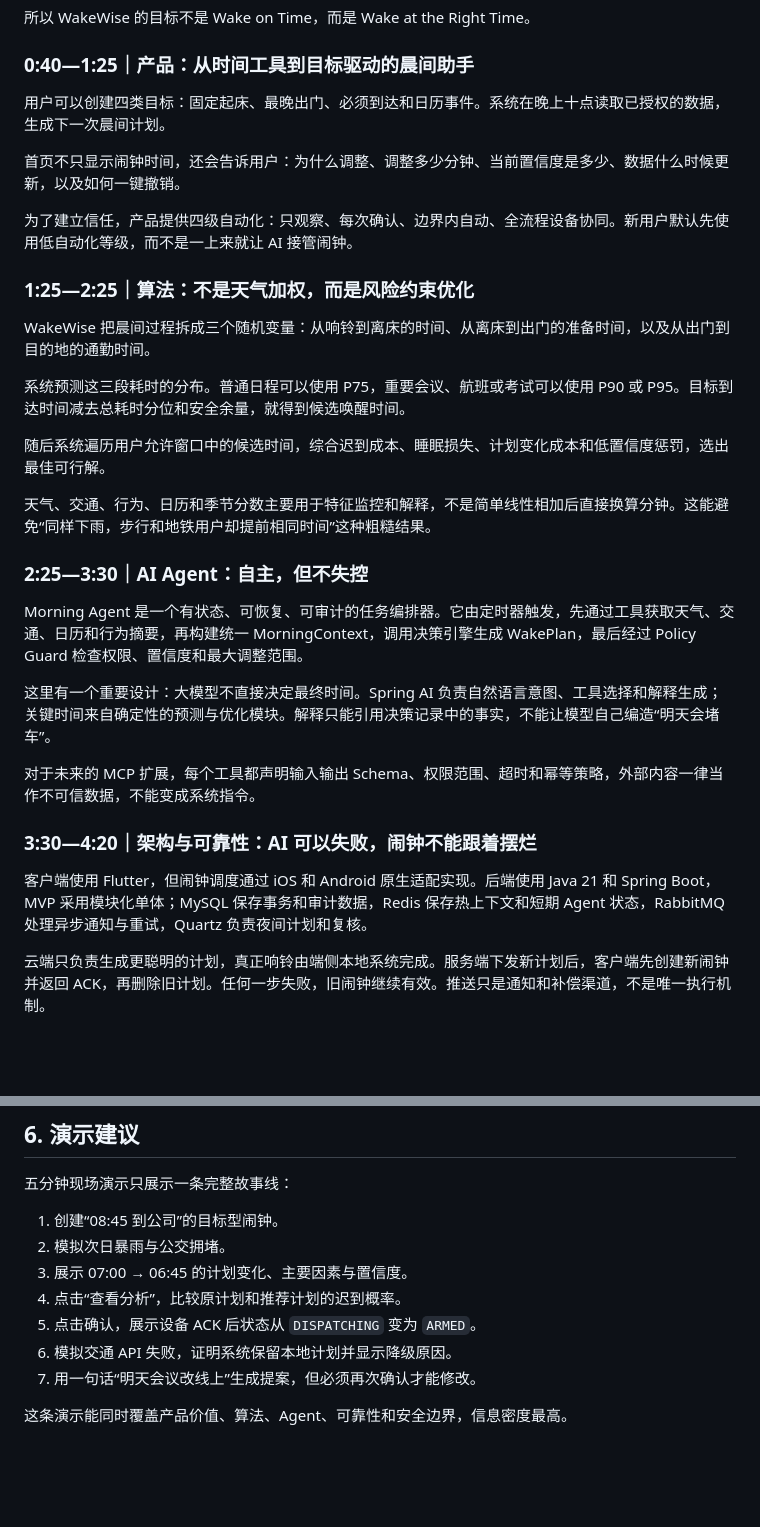
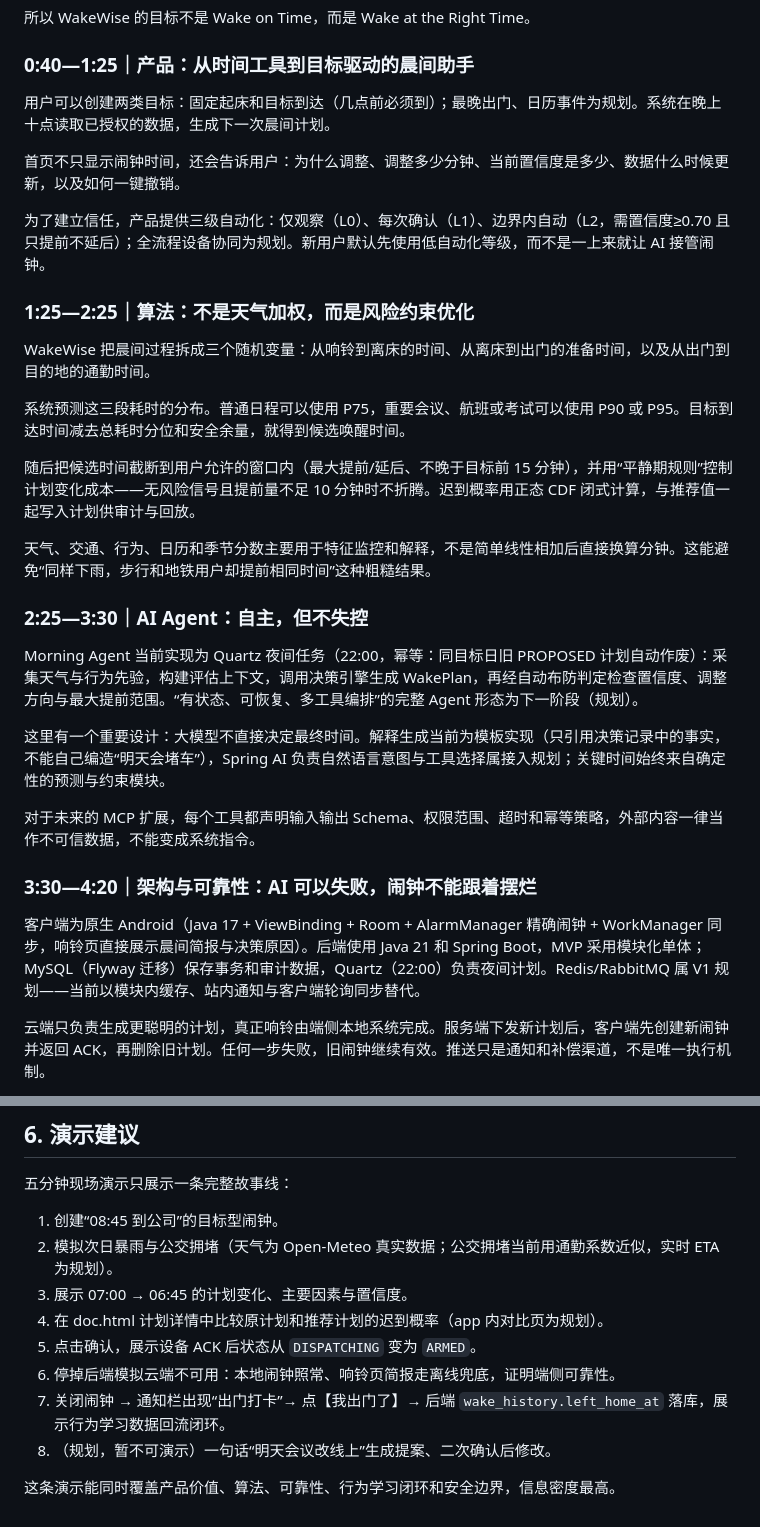
Before and after one commit to Hr-byte-art/WakeWise, a Markdown page: 相关文档/WakeWise-简历与项目路演.md, 2 parts joined by grey strips. GitHub-like rendering; blank space fills up the shorter version.

```diff
--- a/相关文档/WakeWise-简历与项目路演.md
+++ b/相关文档/WakeWise-简历与项目路演.md
@@ -52,11 +66,11 @@
 
 ### 0:40—1:25｜产品：从时间工具到目标驱动的晨间助手
 
-用户可以创建四类目标：固定起床、最晚出门、必须到达和日历事件。系统在晚上十点读取已授权的数据，生成下一次晨间计划。
+用户可以创建两类目标：固定起床和目标到达（几点前必须到）；最晚出门、日历事件为规划。系统在晚上十点读取已授权的数据，生成下一次晨间计划。
 
 首页不只显示闹钟时间，还会告诉用户：为什么调整、调整多少分钟、当前置信度是多少、数据什么时候更新，以及如何一键撤销。
 
-为了建立信任，产品提供四级自动化：只观察、每次确认、边界内自动、全流程设备协同。新用户默认先使用低自动化等级，而不是一上来就让 AI 接管闹钟。
+为了建立信任，产品提供三级自动化：仅观察（L0）、每次确认（L1）、边界内自动（L2，需置信度≥0.70 且只提前不延后）；全流程设备协同为规划。新用户默认先使用低自动化等级，而不是一上来就让 AI 接管闹钟。
 
 ### 1:25—2:25｜算法：不是天气加权，而是风险约束优化
 
@@ -64,21 +78,21 @@ WakeWise 把晨间过程拆成三个随机变量：从响铃到离床的时间
 
 系统预测这三段耗时的分布。普通日程可以使用 P75，重要会议、航班或考试可以使用 P90 或 P95。目标到达时间减去总耗时分位和安全余量，就得到候选唤醒时间。
 
-随后系统遍历用户允许窗口中的候选时间，综合迟到成本、睡眠损失、计划变化成本和低置信度惩罚，选出最佳可行解。
+随后把候选时间截断到用户允许的窗口内（最大提前/延后、不晚于目标前 15 分钟），并用“平静期规则”控制计划变化成本——无风险信号且提前量不足 10 分钟时不折腾。迟到概率用正态 CDF 闭式计算，与推荐值一起写入计划供审计与回放。
 
 天气、交通、行为、日历和季节分数主要用于特征监控和解释，不是简单线性相加后直接换算分钟。这能避免“同样下雨，步行和地铁用户却提前相同时间”这种粗糙结果。
 
 ### 2:25—3:30｜AI Agent：自主，但不失控
 
-Morning Agent 是一个有状态、可恢复、可审计的任务编排器。它由定时器触发，先通过工具获取天气、交通、日历和行为摘要，再构建统一 MorningContext，调用决策引擎生成 WakePlan，最后经过 Policy Guard 检查权限、置信度和最大调整范围。
+Morning Agent 当前实现为 Quartz 夜间任务（22:00，幂等：同目标日旧 PROPOSED 计划自动作废）：采集天气与行为先验，构建评估上下文，调用决策引擎生成 WakePlan，再经自动布防判定检查置信度、调整方向与最大提前范围。“有状态、可恢复、多工具编排”的完整 Agent 形态为下一阶段（规划）。
 
-这里有一个重要设计：大模型不直接决定最终时间。Spring AI 负责自然语言意图、工具选择和解释生成；关键时间来自确定性的预测与优化模块。解释只能引用决策记录中的事实，不能让模型自己编造“明天会堵车”。
+这里有一个重要设计：大模型不直接决定最终时间。解释生成当前为模板实现（只引用决策记录中的事实，不能自己编造“明天会堵车”），Spring AI 负责自然语言意图与工具选择属接入规划；关键时间始终来自确定性的预测与约束模块。
 
 对于未来的 MCP 扩展，每个工具都声明输入输出 Schema、权限范围、超时和幂等策略，外部内容一律当作不可信数据，不能变成系统指令。
 
 ### 3:30—4:20｜架构与可靠性：AI 可以失败，闹钟不能跟着摆烂
 
-客户端使用 Flutter，但闹钟调度通过 iOS 和 Android 原生适配实现。后端使用 Java 21 和 Spring Boot，MVP 采用模块化单体；MySQL 保存事务和审计数据，Redis 保存热上下文和短期 Agent 状态，RabbitMQ 处理异步通知与重试，Quartz 负责夜间计划和复核。
+客户端为原生 Android（Java 17 + ViewBinding + Room + AlarmManager 精确闹钟 + WorkManager 同步，响铃页直接展示晨间简报与决策原因）。后端使用 Java 21 和 Spring Boot，MVP 采用模块化单体；MySQL（Flyway 迁移）保存事务和审计数据，Quartz（22:00）负责夜间计划。Redis/RabbitMQ 属 V1 规划——当前以模块内缓存、站内通知与客户端轮询同步替代。
 
 云端只负责生成更聪明的计划，真正响铃由端侧本地系统完成。服务端下发新计划后，客户端先创建新闹钟并返回 ACK，再删除旧计划。任何一步失败，旧闹钟继续有效。推送只是通知和补偿渠道，不是唯一执行机制。
 
@@ -139,11 +153,12 @@ Morning Agent 的工具拥有稳定名称、JSON Schema、权限范围、超时
 五分钟现场演示只展示一条完整故事线：
 
 1. 创建“08:45 到公司”的目标型闹钟。
-2. 模拟次日暴雨与公交拥堵。
+2. 模拟次日暴雨与公交拥堵（天气为 Open-Meteo 真实数据；公交拥堵当前用通勤系数近似，实时 ETA 为规划）。
 3. 展示 07:00 → 06:45 的计划变化、主要因素与置信度。
-4. 点击“查看分析”，比较原计划和推荐计划的迟到概率。
+4. 在 doc.html 计划详情中比较原计划和推荐计划的迟到概率（app 内对比页为规划）。
 5. 点击确认，展示设备 ACK 后状态从 `DISPATCHING` 变为 `ARMED`。
-6. 模拟交通 API 失败，证明系统保留本地计划并显示降级原因。
-7. 用一句话“明天会议改线上”生成提案，但必须再次确认才能修改。
+6. 停掉后端模拟云端不可用：本地闹钟照常、响铃页简报走离线兜底，证明端侧可靠性。
+7. 关闭闹钟 → 通知栏出现“出门打卡”→ 点【我出门了】→ 后端 `wake_history.left_home_at` 落库，展示行为学习数据回流闭环。
+8. （规划，暂不可演示）一句话“明天会议改线上”生成提案、二次确认后修改。
 
-这条演示能同时覆盖产品价值、算法、Agent、可靠性和安全边界，信息密度最高。
+这条演示能同时覆盖产品价值、算法、可靠性、行为学习闭环和安全边界，信息密度最高。
```
Also changed, not shown: other parts of 相关文档/WakeWise-简历与项目路演.md (+26 -12 lines), TODO.md (+1 -0 lines).
